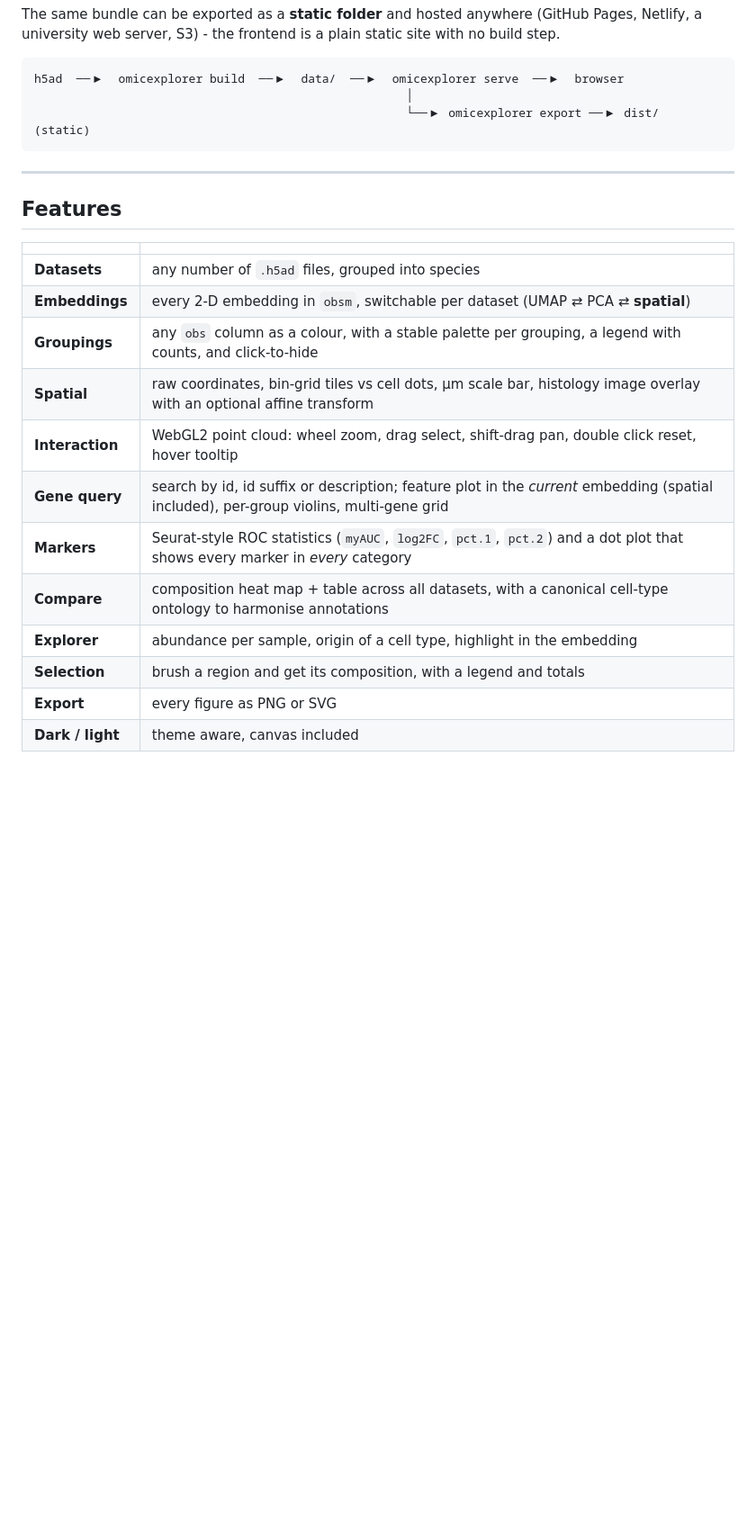
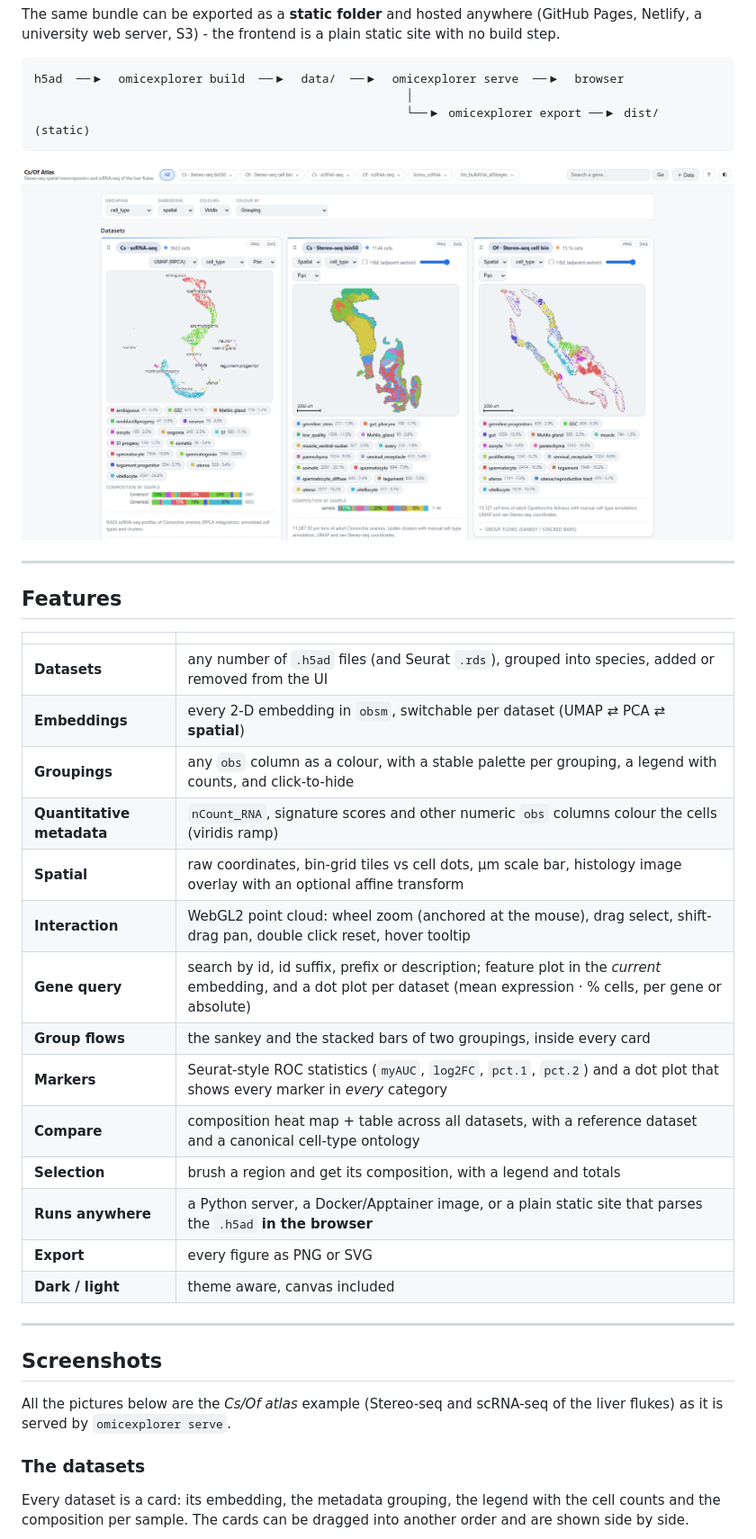
Before and after one commit to zglu/OmicsExplorer, a Markdown page: README.md, the part around one of its changes. Shown at 90% size. Rendered like a GitHub page; pictures changed too: docs/screenshots/01_overview.png (added); blank space fills up the shorter version.

````diff
--- a/README.md
+++ b/README.md
@@ -17,21 +17,39 @@ h5ad  ──▶  omicexplorer build  ──▶  data/  ──▶  omicexplorer s
                                                      └──▶ omicexplorer export ──▶ dist/ (static)
 ```
 
+![The OmicsExplorer web UI](docs/screenshots/01_overview.png)
+
 ---
 
 ## Features
 
 | | |
 |---|---|
-| **Datasets** | any number of `.h5ad` files, grouped into species |
+| **Datasets** | any number of `.h5ad` files (and Seurat `.rds`), grouped into species, added or removed from the UI |
 | **Embeddings** | every 2-D embedding in `obsm`, switchable per dataset (UMAP ⇄ PCA ⇄ **spatial**) |
 | **Groupings** | any `obs` column as a colour, with a stable palette per grouping, a legend with counts, and click-to-hide |
+| **Quantitative metadata** | `nCount_RNA`, signature scores and other numeric `obs` columns colour the cells (viridis ramp) |
 | **Spatial** | raw coordinates, bin-grid tiles vs cell dots, µm scale bar, histology image overlay with an optional affine transform |
-| **Interaction** | WebGL2 point cloud: wheel zoom, drag select, shift-drag pan, double click reset, hover tooltip |
-| **Gene query** | search by id, id suffix or description; feature plot in the *current* embedding (spatial included), per-group violins, multi-gene grid |
+| **Interaction** | WebGL2 point cloud: wheel zoom (anchored at the mouse), drag select, shift-drag pan, double click reset, hover tooltip |
+| **Gene query** | search by id, id suffix, prefix or description; feature plot in the *current* embedding, and a dot plot per dataset (mean expression · % cells, per gene or absolute) |
+| **Group flows** | the sankey and the stacked bars of two groupings, inside every card |
 | **Markers** | Seurat-style ROC statistics (`myAUC`, `log2FC`, `pct.1`, `pct.2`) and a dot plot that shows every marker in *every* category |
-| **Compare** | composition heat map + table across all datasets, with a canonical cell-type ontology to harmonise annotations |
-| **Explorer** | abundance per sample, origin of a cell type, highlight in the embedding |
+| **Compare** | composition heat map + table across all datasets, with a reference dataset and a canonical cell-type ontology |
 | **Selection** | brush a region and get its composition, with a legend and totals |
+| **Runs anywhere** | a Python server, a Docker/Apptainer image, or a plain static site that parses the `.h5ad` **in the browser** |
 | **Export** | every figure as PNG or SVG |
 | **Dark / light** | theme aware, canvas included |
+
+---
+
+## Screenshots
+
+All the pictures below are the *Cs/Of atlas* example (Stereo-seq and scRNA-seq
+of the liver flukes) as it is served by `omicexplorer serve`.
+
+### The datasets
+
+Every dataset is a card: its embedding, the metadata grouping, the legend with
+the cell counts and the composition per sample.  The cards can be dragged into
+another order and are shown side by side.
+
````
Also changed, not shown: other parts of README.md (+33 -0 lines), docs/screenshots/02_sankey_bar.png (added), docs/screenshots/03_gene_dotplot.png (added), docs/screenshots/04_compare.png (added), docs/screenshots/05_help.png (added).
